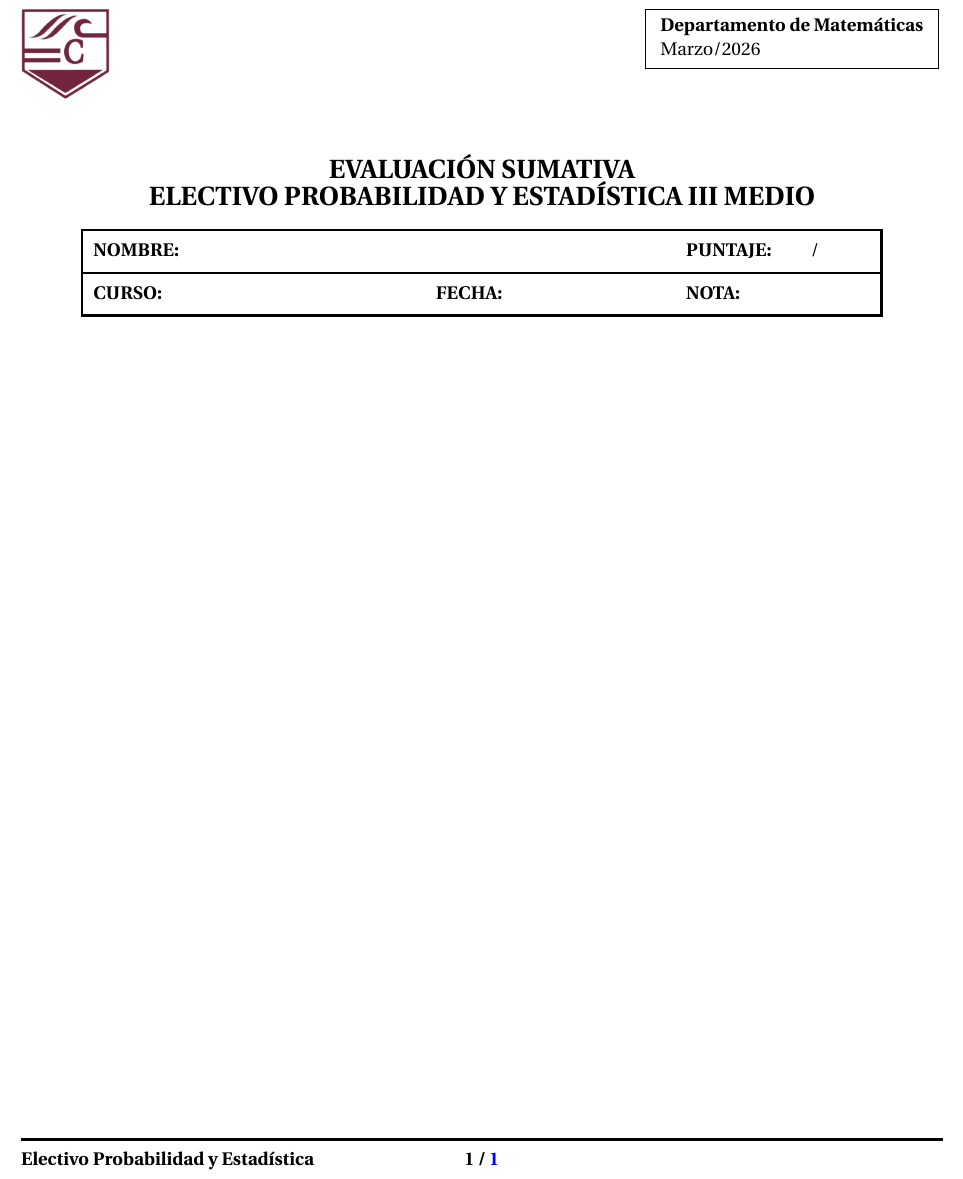
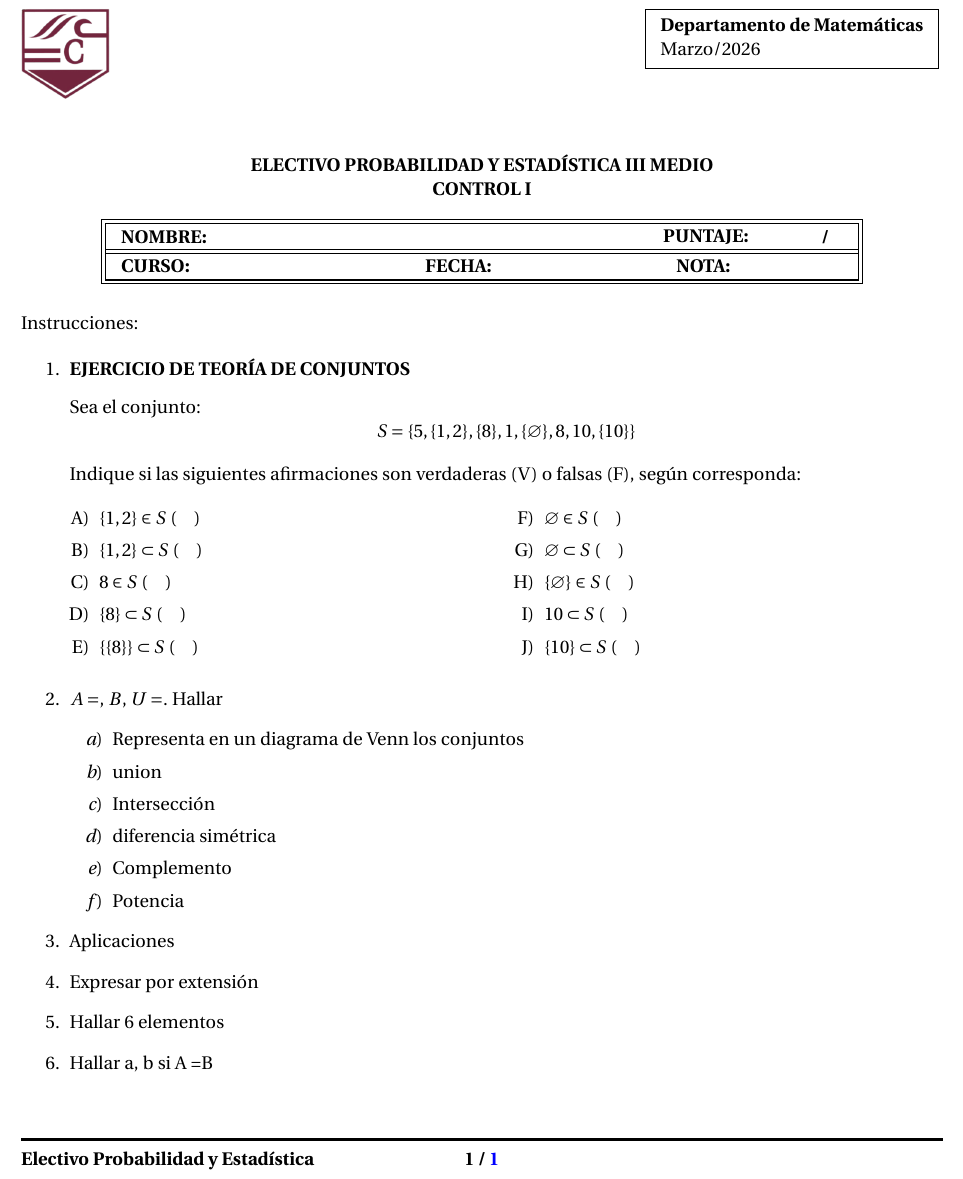
Before and after one commit to kenyer317/electivo-estadistica, a LaTeX document (III/Conjuntos/control1_teoria_conjuntos.tex): part of the page, cut so that both start at the same text. Compiled offline with pdfLaTeX.

Commit message:
Agregado

```diff
--- a/III/Conjuntos/control1_teoria_conjuntos.tex
+++ b/III/Conjuntos/control1_teoria_conjuntos.tex
@@ -7,6 +7,8 @@
 \usepackage{amssymb}   % Símbolos adicionales
 %\setlength{\columnsep}{20pt}
 %\setlength{\columnseprule}{0.6pt}
+\usepackage{tikz}
+\usetikzlibrary{positioning}
 \begin{document}
 
 
@@ -29,23 +31,98 @@
 
 %--------------------------------------
 
+\begin{center}
+\textbf{ELECTIVO PROBABILIDAD Y ESTADÍSTICA III MEDIO}\\
+ \textbf{CONTROL I }
+\end{center}
 
 \begin{center}
-   {\Large \textbf{EVALUACIÓN SUMATIVA}\\
+%Tabla de datos
+\begin{tikzpicture}[font=\bfseries]
+    % Definición de dimensiones
+    \def\ancho{16}
+    \def\alto{1.2}
+    \def\sep{0.08} % Separación para el doble borde
 
-\textbf{ELECTIVO PROBABILIDAD Y ESTADÍSTICA III MEDIO}}
-\end{center}
-\begin{center}
-\begingroup
-\renewcommand{\arraystretch}{1.5} % Ajusta la altura de las filas
-\begin{tabular}{| p{0.35\textwidth} p{0.25\textwidth} p{0.20\textwidth} |}
- \hline
- \textbf{NOMBRE:} & & \textbf{PUNTAJE:} \quad\quad / \hfill \\ [0.5ex]
- \hline
- \textbf{CURSO:} & \textbf{FECHA:} & \textbf{NOTA:} \\ [0.5ex]
- \hline
-\end{tabular}
-\endgroup
+    % Borde exterior (Doble línea)
+    \draw[line width=0.8pt] (0,0) rectangle (\ancho, \alto);
+    \draw[line width=0.8pt] (-\sep, -\sep) rectangle (\ancho+\sep, \alto+\sep);
+
+    % Línea divisoria horizontal central (Doble línea)
+    \draw[line width=0.8pt] (0, \alto/2 - 0.04) -- (\ancho, \alto/2 - 0.04);
+    \draw[line width=0.8pt] (0, \alto/2 + 0.04) -- (\ancho, \alto/2 + 0.04);
+
+    % --- FILA SUPERIOR ---
+    % Nombre
+    \node[anchor=west] at (0.2, 3*\alto/4) {NOMBRE:};
+
+    % Puntaje
+    \node[anchor=east] at (\ancho-2.2, 3*\alto/4) {PUNTAJE:};
+    \node[anchor=east] at (\ancho-0.5, 3*\alto/4) {/};
+
+    % --- FILA INFERIOR ---
+    % Curso
+    \node[anchor=west] at (0.2, \alto/4) {CURSO:};
+
+    % Fecha
+    \node[anchor=center] at (\ancho/2 - 0.5, \alto/4) {FECHA:};
+
+    % Nota
+    \node[anchor=west] at (\ancho-4, \alto/4) {NOTA:};
+\end{tikzpicture}
 \end{center}
 
+Instrucciones:
+
+\begin{enumerate}
+
+
+
+\item \begin{flushleft}
+    \textbf{EJERCICIO DE TEORÍA DE CONJUNTOS} \\
+    \vspace{0.3cm}
+    Sea el conjunto:
+    \[ S = \{ 5, \{1, 2\}, \{8\}, 1, \{ \varnothing \}, 8, 10, \{10\} \} \]
+
+    Indique si las siguientes afirmaciones son verdaderas (V) o falsas (F), según corresponda:
+\end{flushleft}
+
+\begin{multicols}{2}
+\begin{enumerate}[A)]
+    \item $\{1, 2\} \in S$ (\quad)
+    \item $\{1, 2\} \subset S$  (\quad)
+    \item $8 \in S$ (\quad)
+    \item $\{8\} \subset S$  (\quad)
+    \item $\{\{8\}\} \subset S$  (\quad)
+    \item $\varnothing \in S$ (\quad)
+    \item $\varnothing \subset S$ (\quad)
+    \item $\{\varnothing\} \in S$  (\quad)
+    \item $10 \subset S$ (\quad)
+    \item $\{10\} \subset S$ (\quad)
+\end{enumerate}
+\end{multicols}
+\item $A =$, $ B$, $ U = $. Hallar
+\begin{enumerate}
+\item Representa en un diagrama de Venn los conjuntos
+\item union
+\item Intersección
+\item diferencia simétrica
+\item Complemento
+\item Potencia
+\end{enumerate}
+\item Aplicaciones
+\item Expresar por extensión
+\item Hallar 6 elementos
+\item Hallar a, b si A =B
+
+\end{enumerate}
+
+
+
+
+
+
+
+
+
 \end{document}
```
Also changed, not shown: III/Conjuntos/ejercicios_resueltos.tex (+13 -0 lines), 8 other files.
